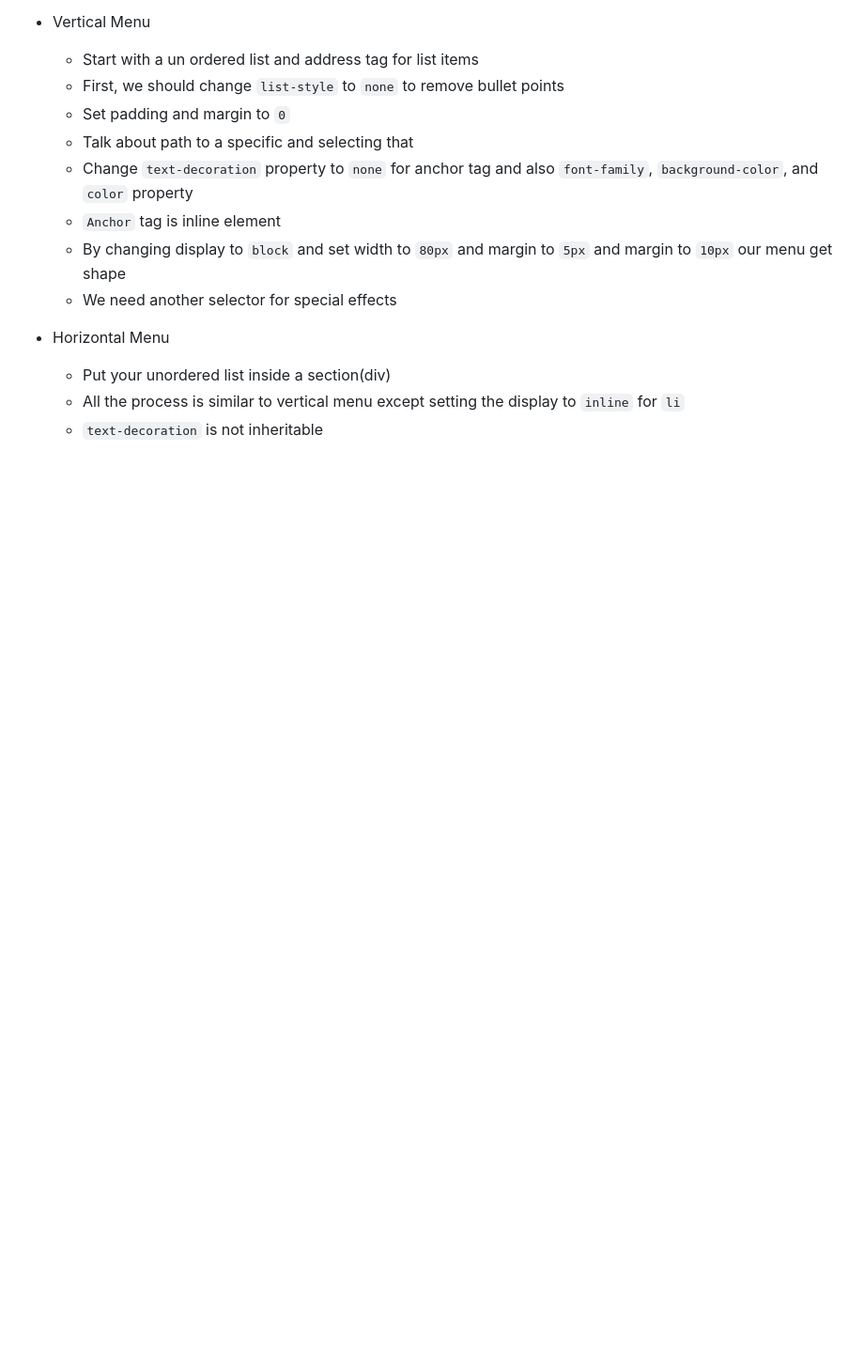
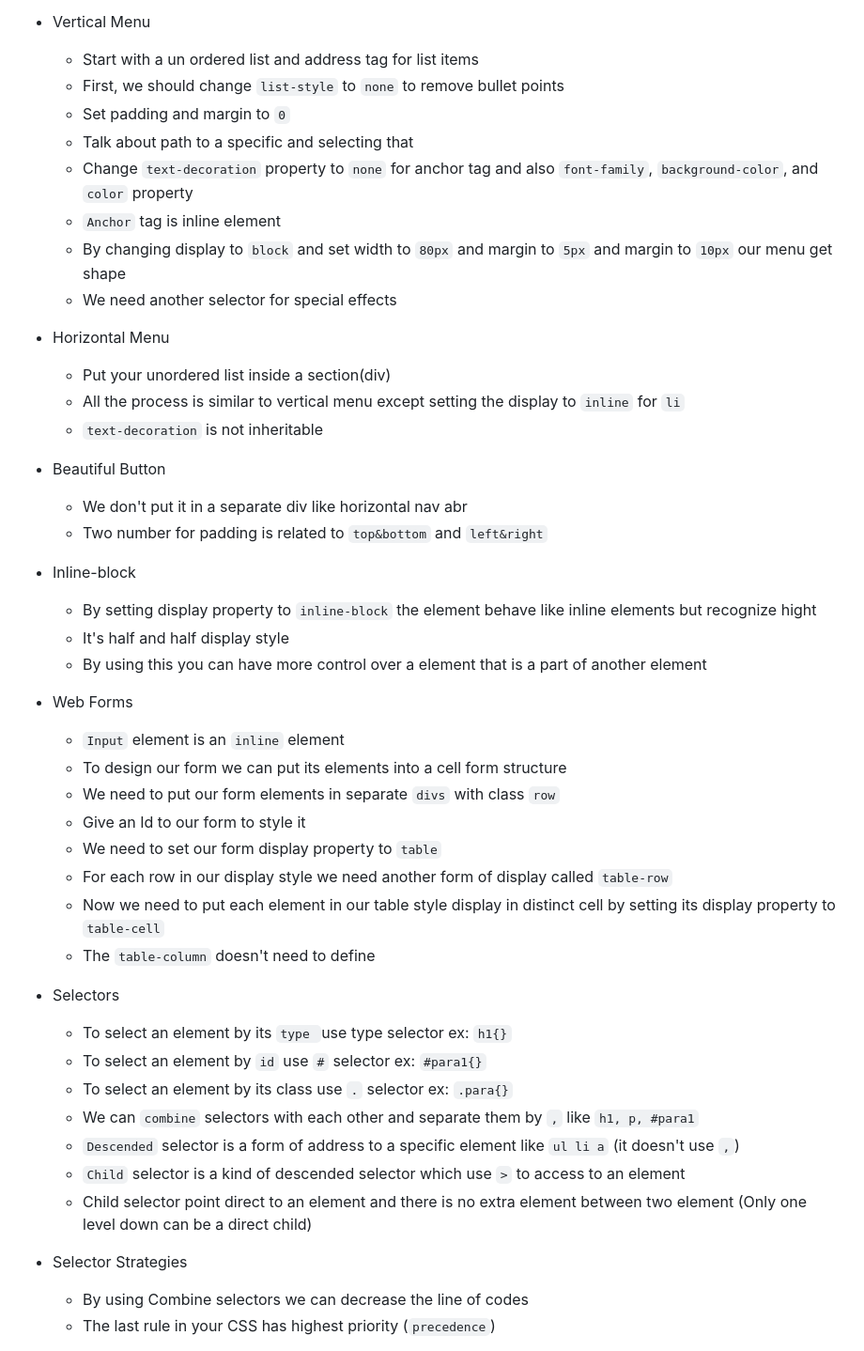
Before and after one commit to al102030/Front-end-Class3, a Markdown page: README.md, the part around the change printed below. Shown: that part at 94% size. Rendered like a GitHub page; blank space fills up the shorter version.

```diff
--- a/README.md
+++ b/README.md
@@ -499,3 +499,41 @@ Front-end Crash course for Kadoos Private educational Institute. (HTML, CSS, and
   - Put your unordered list inside a section(div)
   - All the process is similar to vertical menu except setting the display to `inline` for `li`
   - `text-decoration` is not inheritable
+
+- <span style="color: Red;">Beautiful Button</span>
+
+  - We don't put it in a separate div like horizontal nav abr
+  - Two number for padding is related to `top&bottom` and `left&right`
+
+- <span style="color: Red;">Inline-block</span>
+
+  - By setting display property to `inline-block` the element behave like inline elements but recognize hight
+  - It's half and half display style
+  - By using this you can have more control over a element that is a part of another element
+
+- <span style="color: Red;">Web Forms</span>
+
+  - `Input` element is an `inline` element
+  - To design our form we can put its elements into a cell form structure
+  - We need to put our form elements in separate `divs` with class `row`
+  - Give an Id to our form to style it
+  - We need to set our form display property to `table`
+  - For each row in our display style we need another form of display called `table-row`
+  - Now we need to put each element in our table style display in distinct cell by setting its display property to `table-cell`
+  - The `table-column` doesn't need to define
+
+- <span style="color: Red;">Selectors</span>
+
+  - To select an element by its `type `use type selector ex: `h1{}`
+  - To select an element by `id` use `#` selector ex: `#para1{}`
+  - To select an element by its class use `.` selector ex: `.para{}`
+  - We can `combine` selectors with each other and separate them by `,` like `h1, p, #para1`
+  - `Descended` selector is a form of address to a specific element like `ul li a` (it doesn't use `,`)
+  - `Child` selector is a kind of descended selector which use `>` to access to an element
+  - Child selector point direct to an element and there is no extra element between two element (Only one level down can be a direct child)
+
+- <span style="color: Red;">Selector Strategies</span>
+
+  - By using Combine selectors we can decrease the line of codes
+  - The last rule in your CSS has highest priority (`precedence`)
+
```
Also changed, not shown: other parts of README.md (+54 -0 lines), Images/11.png (added), Images/12.png (added).
